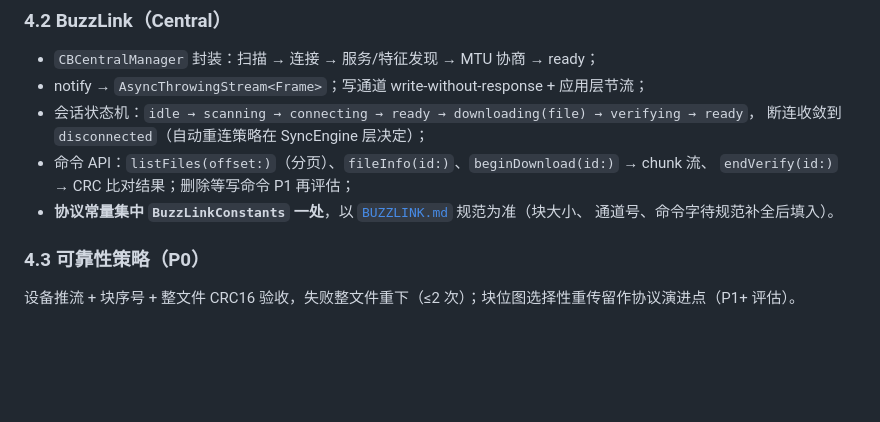
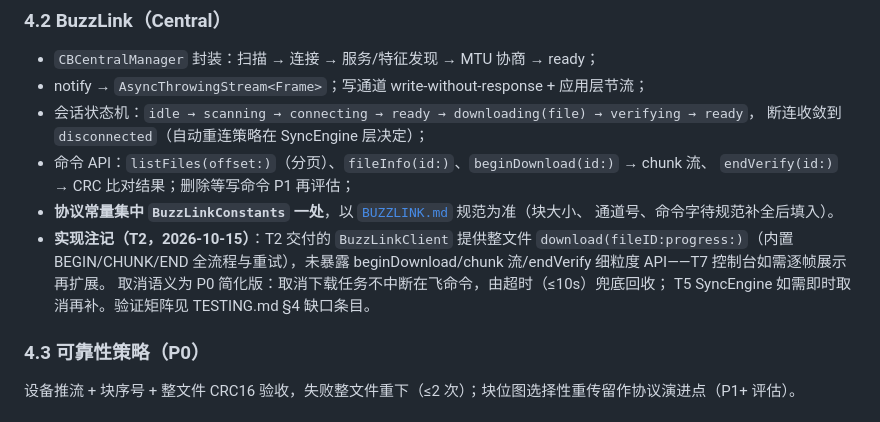
Before and after one commit to scottli139/beecord, a Markdown page: docs/studio-tech-design.md, the part around the change. Rendered like a GitHub page; blank space fills up the shorter version.

```diff
--- a/docs/studio-tech-design.md
+++ b/docs/studio-tech-design.md
@@ -71,6 +71,11 @@ apps/mac/
   `endVerify(id:)` → CRC 比对结果；删除等写命令 P1 再评估；
 - **协议常量集中 `BuzzLinkConstants` 一处**，以 [`BUZZLINK.md`](BUZZLINK.md) 规范为准（块大小、
   通道号、命令字待规范补全后填入）。
+- **实现注记（T2，2026-10-15）**：T2 交付的 `BuzzLinkClient` 提供整文件
+  `download(fileID:progress:)`（内置 BEGIN/CHUNK/END 全流程与重试），未暴露
+  beginDownload/chunk 流/endVerify 细粒度 API——T7 控制台如需逐帧展示再扩展。
+  取消语义为 P0 简化版：取消下载任务不中断在飞命令，由超时（≤10s）兜底回收；
+  T5 SyncEngine 如需即时取消再补。验证矩阵见 TESTING.md §4 缺口条目。
 
 ### 4.3 可靠性策略（P0）
 
```
Also changed, not shown: docs/TESTING.md (+8 -1 lines).
